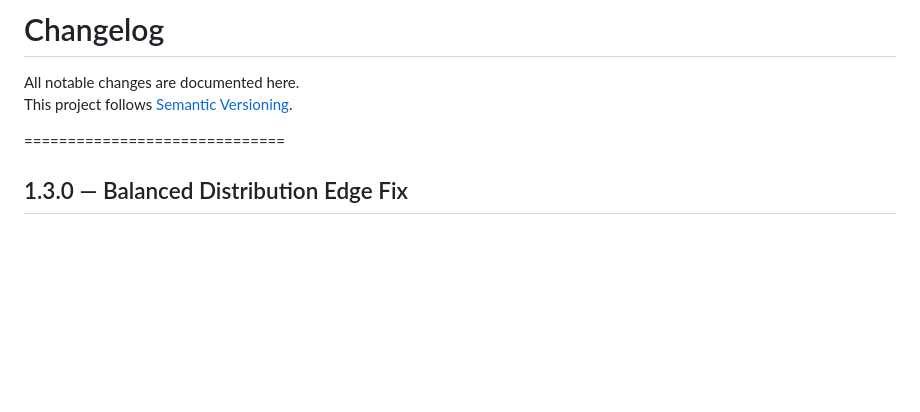
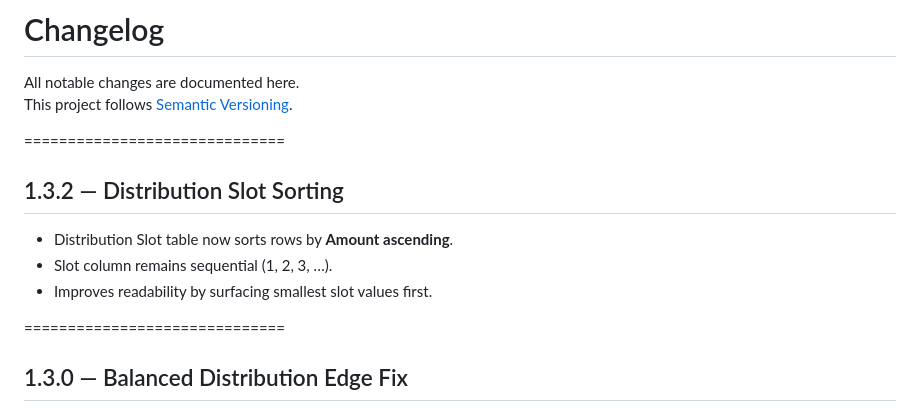
Before and after one commit to BlackCode-exe/upgrade_planner-hayday, a Markdown page: README.md, the part around the change. Rendered like a GitHub page; blank space fills up the shorter version.

```diff
--- a/README.md
+++ b/README.md
@@ -72,6 +72,13 @@ This project follows [Semantic Versioning](https://semver.org/).
 
 ==============================
 
+## 1.3.2 — Distribution Slot Sorting
+- Distribution Slot table now sorts rows by **Amount ascending**.
+- Slot column remains sequential (1, 2, 3, …).
+- Improves readability by surfacing smallest slot values first.
+
+==============================
+
 ## 1.3.0 — Balanced Distribution Edge Fix
 - Fixed: Day-1 distribution no longer exceeds the daily cap.
 - Improved distribution for large upgrades with low stock.
```
